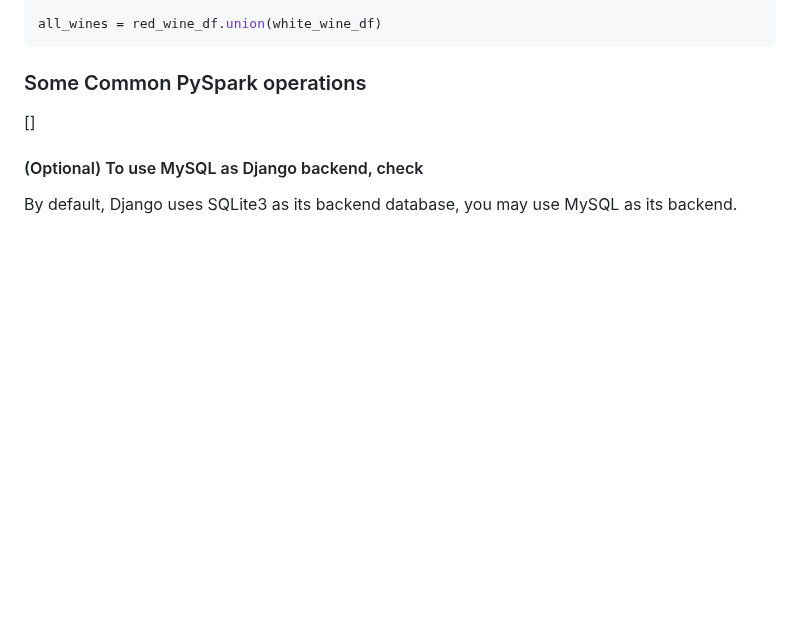
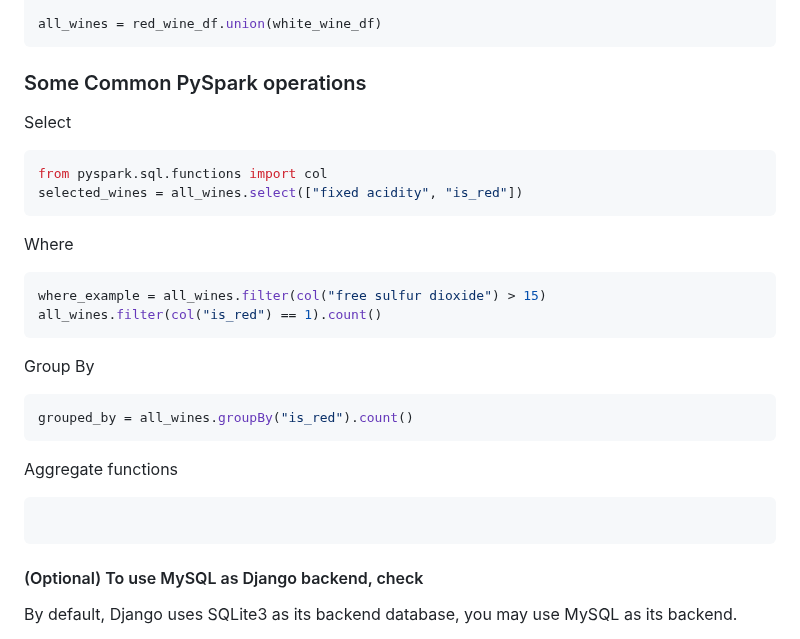
Before and after one commit to shihabrashid-ucr/CS_179G, a Markdown page: lab3.md, the part around the change. GitHub-like rendering; blank space fills up the shorter version.

````diff
--- a/lab3.md
+++ b/lab3.md
@@ -175,7 +175,24 @@ all_wines = red_wine_df.union(white_wine_df)
 ```
 
 ### Some Common PySpark operations
-[]
+Select
+```python
+from pyspark.sql.functions import col
+selected_wines = all_wines.select(["fixed acidity", "is_red"])
+```
+Where
+```python
+where_example = all_wines.filter(col("free sulfur dioxide") > 15)
+all_wines.filter(col("is_red") == 1).count()
+```
+Group By
+```python
+grouped_by = all_wines.groupBy("is_red").count()
+```
+Aggregate functions
+```python
+
+```
 
 #### (Optional) To use MySQL as Django backend, check
 By default, Django uses SQLite3 as its backend database, you may use MySQL as its backend.
````
